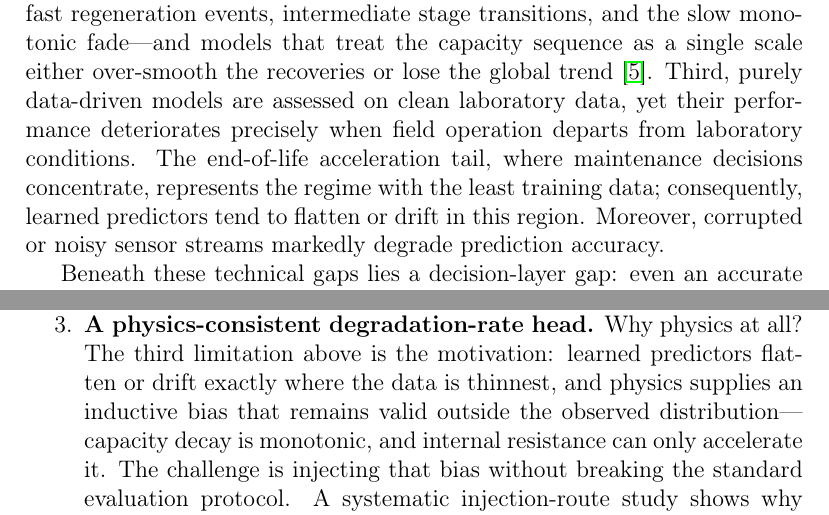
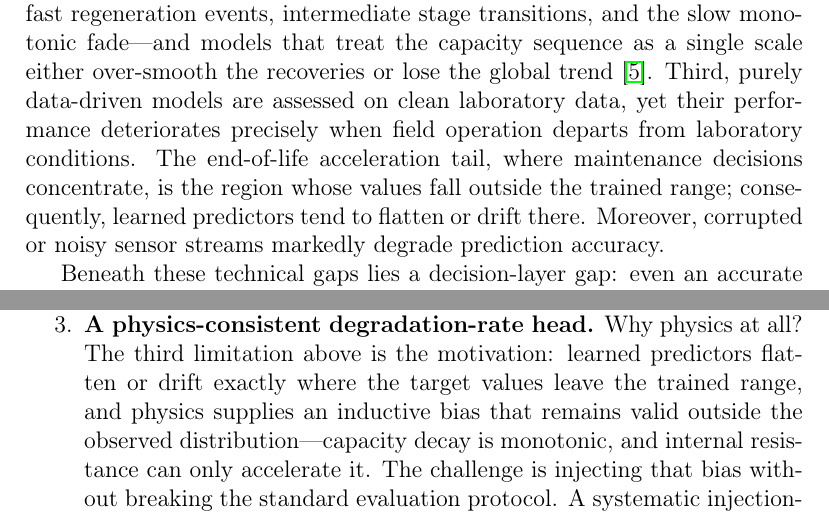
Before and after one commit to wangyuanxty/MultiScaleLinearAttentionNetwork, a LaTeX paper (paper/main.tex, which reads paper/sections/01_intro.tex): two parts of pages 4 and 5 of 40, joined at a grey line, cut so that both start at the same text. Compiled offline with pdfLaTeX.

Commit message:
paper: describe the end-of-life tail by range, not by data volume
The third limitation called the acceleration tail "the regime with the
least training data". Under the per-SP protocol that is not what makes
it hard: the training set contains three cells cycled through
end-of-life, so their tails are fully represented. What holds is that
the tail's capacity values fall outside the range the model was
trained on -- which is also exactly what the extrapolation experiment
measures (free head R^2 0.374 vs rate head 0.775) and what the physics
prior is there to supply. Contribution 3 is reworded to match, so the
limitation and the mechanism now name the same failure.

```diff
--- a/paper/sections/01_intro.tex
+++ b/paper/sections/01_intro.tex
@@ -86,8 +86,8 @@ either over-smooth the recoveries or lose the global trend
 \cite{ref_omnitie}. Third, purely data-driven models are assessed on clean laboratory data,
 yet their performance deteriorates precisely when field operation departs from laboratory conditions.
 The end-of-life acceleration tail, where maintenance decisions concentrate,
-represents the regime with the least training data; consequently,
-learned predictors tend to flatten or drift in this region. Moreover,
+is the region whose values fall outside the trained range; consequently,
+learned predictors tend to flatten or drift there. Moreover,
 corrupted or noisy sensor streams markedly degrade prediction accuracy.
 
 Beneath these technical gaps lies a decision-layer gap: even an
@@ -133,8 +133,8 @@ providing the type of information on which maintenance scheduling ultimately rel
 
 \item \textbf{A physics-consistent degradation-rate head.} Why
 physics at all? The third limitation above is the motivation:
-learned predictors flatten or drift exactly where the data is
-thinnest, and physics supplies an inductive bias that remains valid
+learned predictors flatten or drift exactly where the target values
+leave the trained range, and physics supplies an inductive bias that remains valid
 outside the observed distribution---capacity decay is monotonic, and
 internal resistance can only accelerate it. The challenge is
 injecting that bias without breaking the standard evaluation
```
